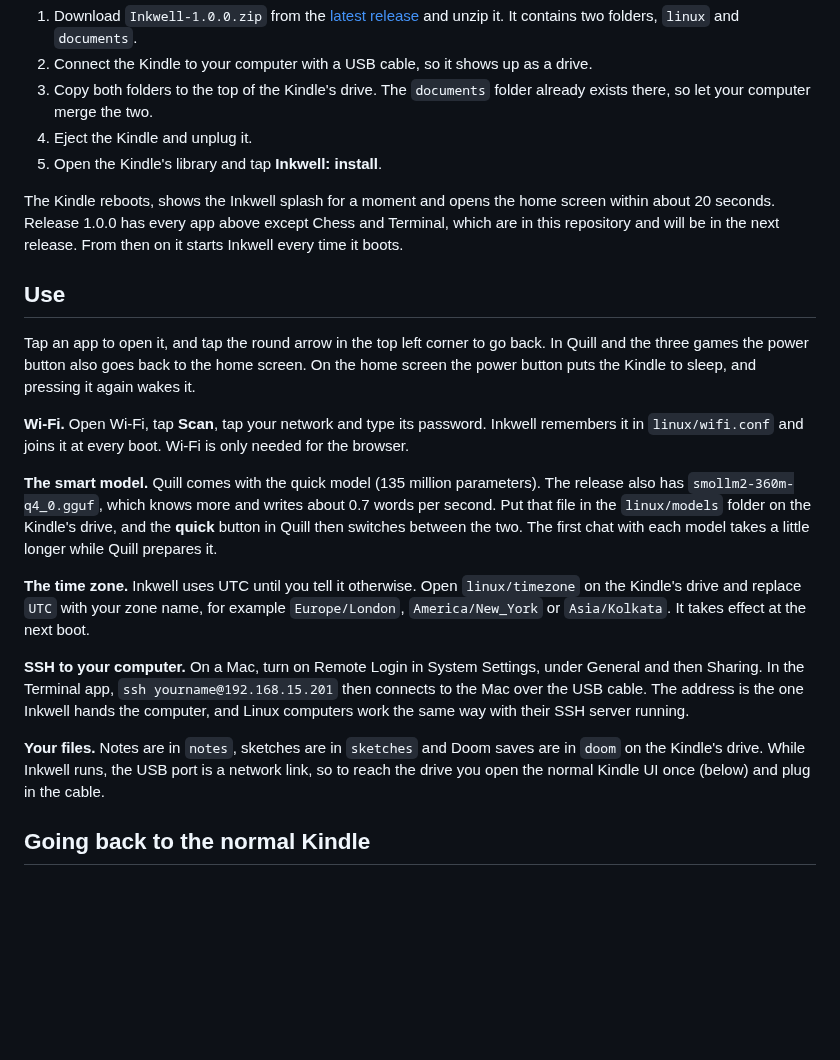
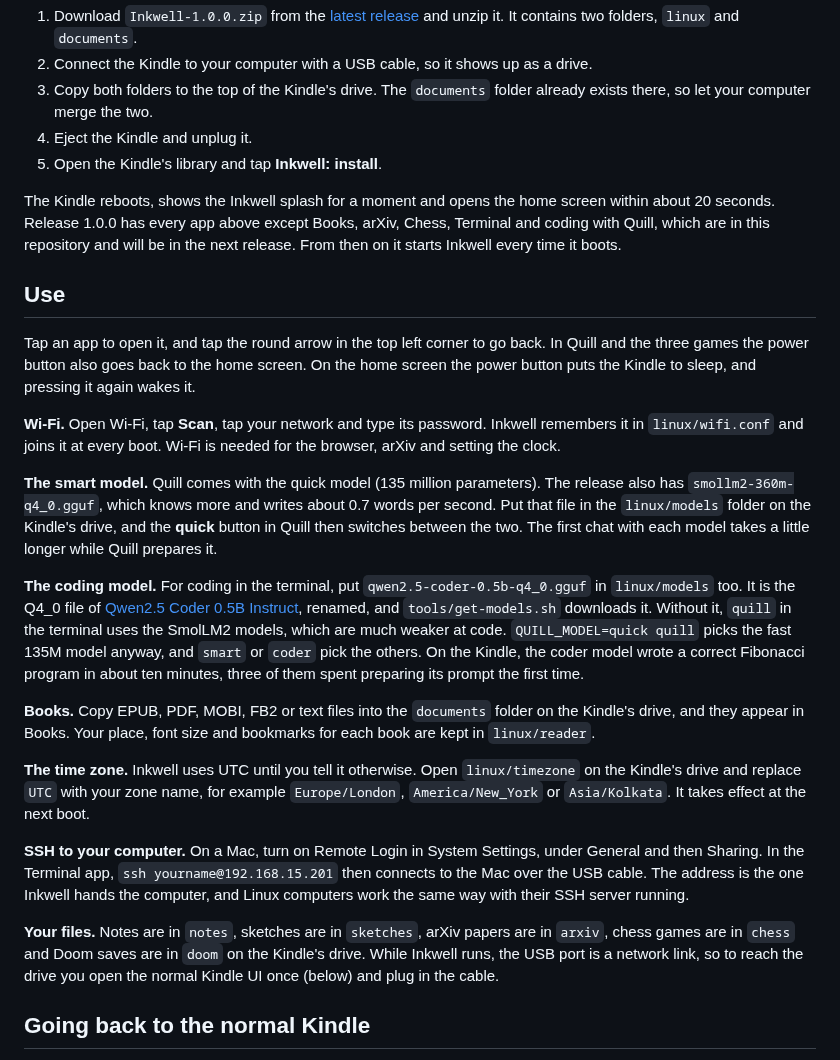
Before and after one commit to pragyaangaur/Inkwell, a Markdown page: README.md, the part around one of its changes. Rendered like a GitHub page; blank space fills up the shorter version.

```diff
--- a/README.md
+++ b/README.md
@@ -52,21 +59,25 @@ You need a **Kindle Paperwhite 3** (the 7th generation, from 2015) that is alrea
 4. Eject the Kindle and unplug it.
 5. Open the Kindle's library and tap **Inkwell: install**.
 
-The Kindle reboots, shows the Inkwell splash for a moment and opens the home screen within about 20 seconds. Release 1.0.0 has every app above except Chess and Terminal, which are in this repository and will be in the next release. From then on it starts Inkwell every time it boots.
+The Kindle reboots, shows the Inkwell splash for a moment and opens the home screen within about 20 seconds. Release 1.0.0 has every app above except Books, arXiv, Chess, Terminal and coding with Quill, which are in this repository and will be in the next release. From then on it starts Inkwell every time it boots.
 
 ## Use
 
 Tap an app to open it, and tap the round arrow in the top left corner to go back. In Quill and the three games the power button also goes back to the home screen. On the home screen the power button puts the Kindle to sleep, and pressing it again wakes it.
 
-**Wi-Fi.** Open Wi-Fi, tap **Scan**, tap your network and type its password. Inkwell remembers it in `linux/wifi.conf` and joins it at every boot. Wi-Fi is only needed for the browser.
+**Wi-Fi.** Open Wi-Fi, tap **Scan**, tap your network and type its password. Inkwell remembers it in `linux/wifi.conf` and joins it at every boot. Wi-Fi is needed for the browser, arXiv and setting the clock.
 
 **The smart model.** Quill comes with the quick model (135 million parameters). The release also has `smollm2-360m-q4_0.gguf`, which knows more and writes about 0.7 words per second. Put that file in the `linux/models` folder on the Kindle's drive, and the **quick** button in Quill then switches between the two. The first chat with each model takes a little longer while Quill prepares it.
+
+**The coding model.** For coding in the terminal, put `qwen2.5-coder-0.5b-q4_0.gguf` in `linux/models` too. It is the Q4_0 file of [Qwen2.5 Coder 0.5B Instruct](https://huggingface.co/bartowski/Qwen2.5-Coder-0.5B-Instruct-GGUF), renamed, and `tools/get-models.sh` downloads it. Without it, `quill` in the terminal uses the SmolLM2 models, which are much weaker at code. `QUILL_MODEL=quick quill` picks the fast 135M model anyway, and `smart` or `coder` pick the others. On the Kindle, the coder model wrote a correct Fibonacci program in about ten minutes, three of them spent preparing its prompt the first time.
+
+**Books.** Copy EPUB, PDF, MOBI, FB2 or text files into the `documents` folder on the Kindle's drive, and they appear in Books. Your place, font size and bookmarks for each book are kept in `linux/reader`.
 
 **The time zone.** Inkwell uses UTC until you tell it otherwise. Open `linux/timezone` on the Kindle's drive and replace `UTC` with your zone name, for example `Europe/London`, `America/New_York` or `Asia/Kolkata`. It takes effect at the next boot.
 
 **SSH to your computer.** On a Mac, turn on Remote Login in System Settings, under General and then Sharing. In the Terminal app, `ssh yourname@192.168.15.201` then connects to the Mac over the USB cable. The address is the one Inkwell hands the computer, and Linux computers work the same way with their SSH server running.
 
-**Your files.** Notes are in `notes`, sketches are in `sketches` and Doom saves are in `doom` on the Kindle's drive. While Inkwell runs, the USB port is a network link, so to reach the drive you open the normal Kindle UI once (below) and plug in the cable.
+**Your files.** Notes are in `notes`, sketches are in `sketches`, arXiv papers are in `arxiv`, chess games are in `chess` and Doom saves are in `doom` on the Kindle's drive. While Inkwell runs, the USB port is a network link, so to reach the drive you open the normal Kindle UI once (below) and plug in the cable.
 
 ## Going back to the normal Kindle
 
```
Also changed, not shown: other parts of README.md (+17 -8 lines), docs/images/arxiv.png (added), docs/images/books.png (added), docs/images/home.png, docs/images/pdf-columns.png (added), docs/images/settings.png.
